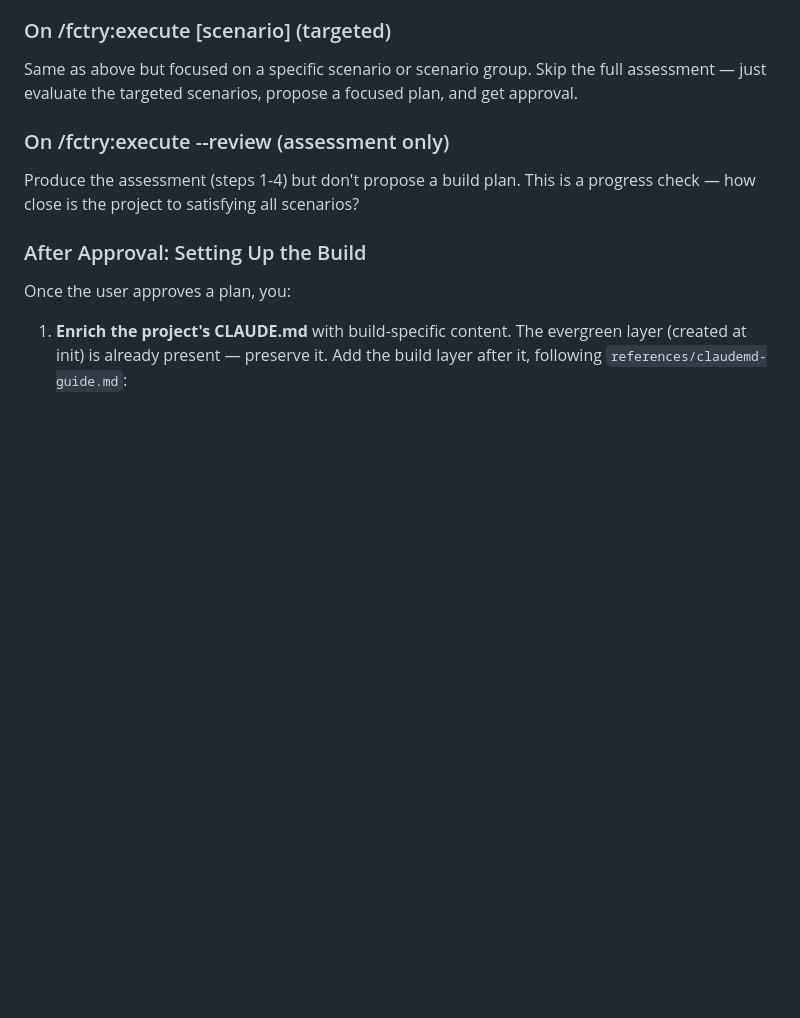
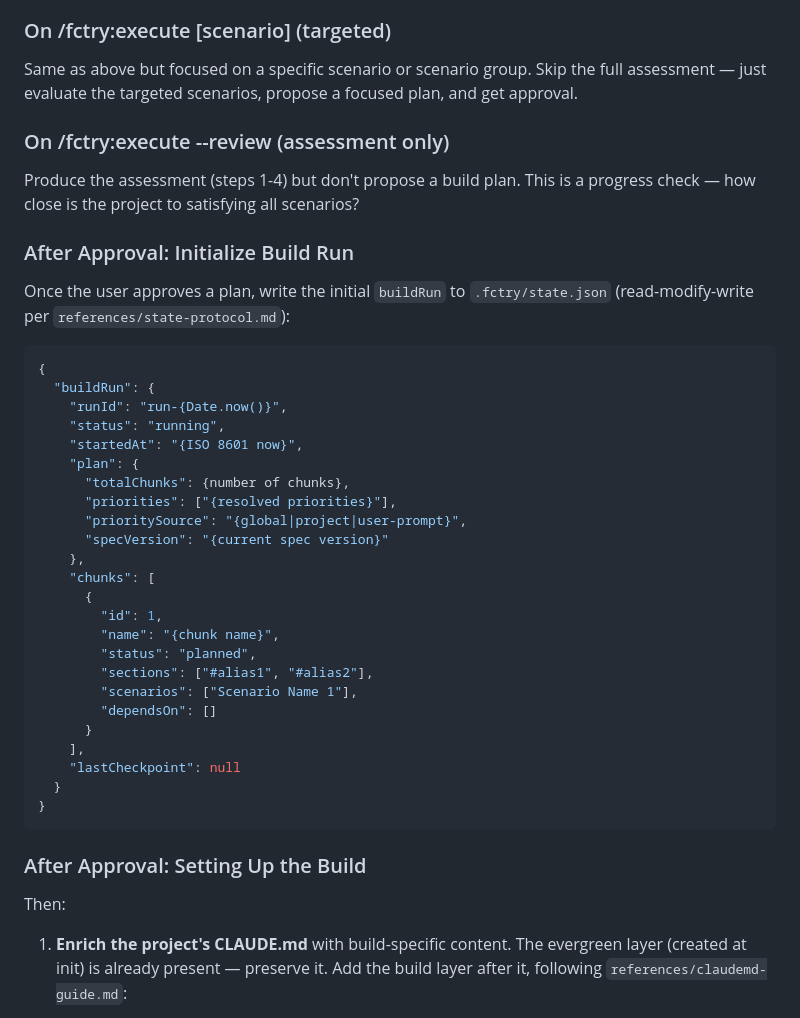
Before and after one commit to spaceshipmike/fctry, a Markdown page: agents/executor.md, the part around one of its changes. Rendered like a GitHub page; blank space fills up the shorter version.

````diff
--- a/agents/executor.md
+++ b/agents/executor.md
@@ -113,9 +121,41 @@ focused plan, and get approval.
 Produce the assessment (steps 1-4) but don't propose a build plan. This is
 a progress check — how close is the project to satisfying all scenarios?
 
+### After Approval: Initialize Build Run
+
+Once the user approves a plan, write the initial `buildRun` to
+`.fctry/state.json` (read-modify-write per `references/state-protocol.md`):
+
+```json
+{
+  "buildRun": {
+    "runId": "run-{Date.now()}",
+    "status": "running",
+    "startedAt": "{ISO 8601 now}",
+    "plan": {
+      "totalChunks": {number of chunks},
+      "priorities": ["{resolved priorities}"],
+      "prioritySource": "{global|project|user-prompt}",
+      "specVersion": "{current spec version}"
+    },
+    "chunks": [
+      {
+        "id": 1,
+        "name": "{chunk name}",
+        "status": "planned",
+        "sections": ["#alias1", "#alias2"],
+        "scenarios": ["Scenario Name 1"],
+        "dependsOn": []
+      }
+    ],
+    "lastCheckpoint": null
+  }
+}
+```
+
 ### After Approval: Setting Up the Build
 
-Once the user approves a plan, you:
+Then:
 
 1. **Enrich the project's CLAUDE.md** with build-specific content. The
    evergreen layer (created at init) is already present — preserve it.
````
Also changed, not shown: other parts of agents/executor.md (+27 -6 lines), commands/execute.md (+59 -3 lines).
